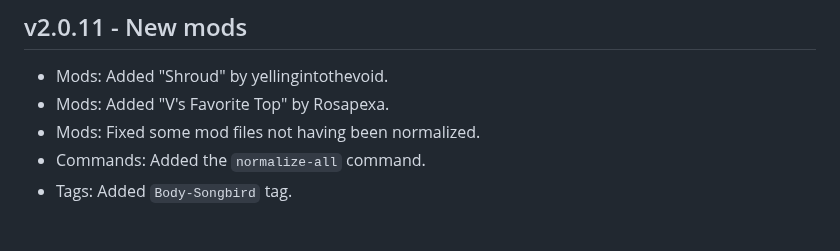
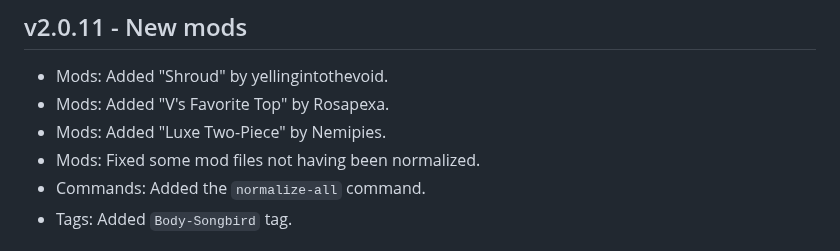
Before and after one commit to Mistralys/cyberpunk-mod-db, a Markdown page: changelog.md, the part around the change. Drawn GitHub-style.

```diff
--- a/changelog.md
+++ b/changelog.md
@@ -1,6 +1,7 @@
 ## v2.0.11 - New mods
 - Mods: Added "Shroud" by yellingintothevoid.
 - Mods: Added "V's Favorite Top" by Rosapexa.
+- Mods: Added "Luxe Two-Piece" by Nemipies.
 - Mods: Fixed some mod files not having been normalized.
 - Commands: Added the `normalize-all` command.
 - Tags: Added `Body-Songbird` tag.
```
